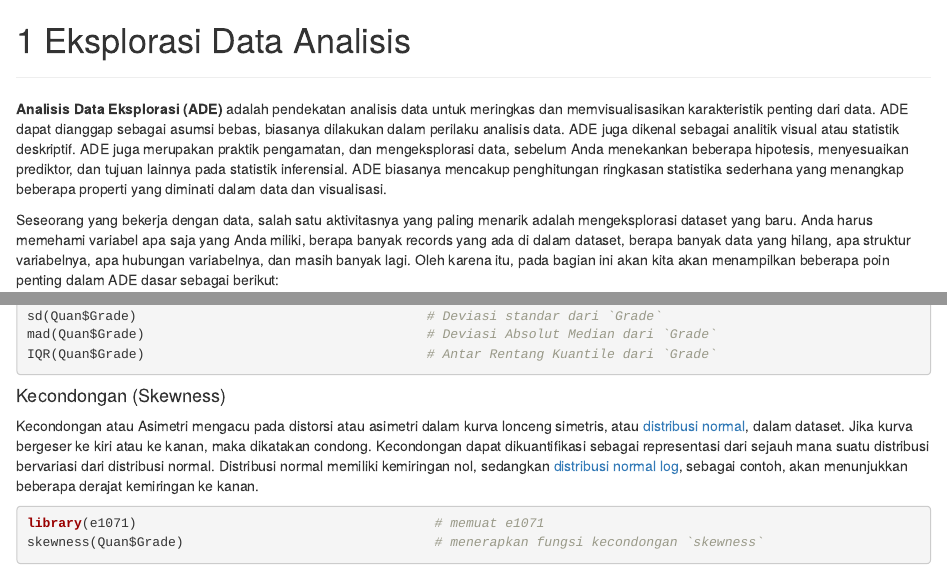
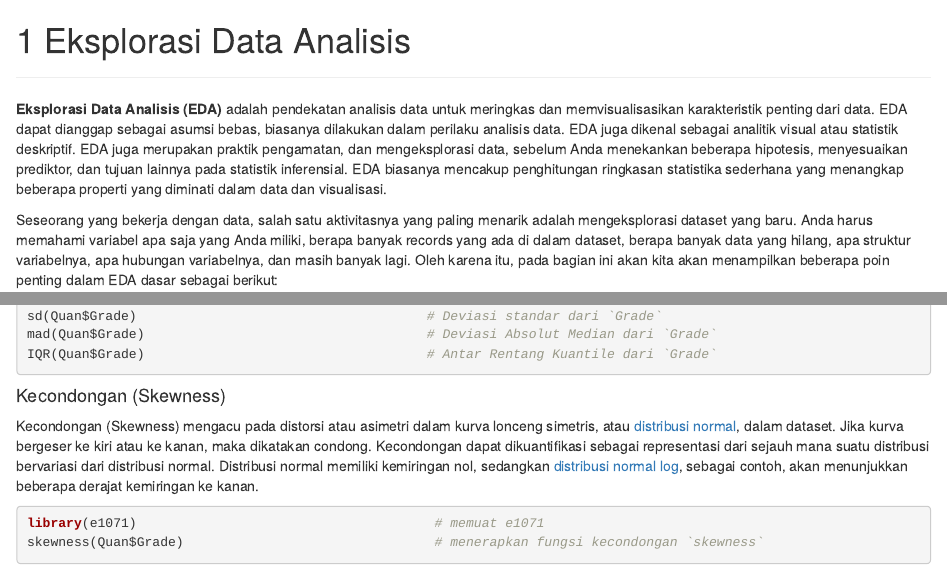
Before and after one commit to dsciencelabs/Data-Science-Untuk-Pemula, an R Markdown document (06-Eksplorasi-Data-Analisis.Rmd): the page in a window 1100 px wide, from its top, and a second part further down, joined at a grey line. Rendered offline with R 4.5, knitr and Pandoc, with nearby package versions; drawn as R Markdown's standard HTML page in place of the format the file asks for.

Commit message:
Mengubah ADE menjadi EDA

````diff
--- a/06-Eksplorasi-Data-Analisis.Rmd
+++ b/06-Eksplorasi-Data-Analisis.Rmd
@@ -1,9 +1,9 @@
 # Eksplorasi Data Analisis {#Eksplorasi-Data-Analisis}
 ***
 
-**Analisis Data Eksplorasi (ADE)** adalah pendekatan analisis data untuk meringkas dan memvisualisasikan karakteristik penting dari data. ADE dapat dianggap sebagai asumsi bebas, biasanya dilakukan dalam perilaku analisis data. ADE juga dikenal sebagai analitik visual atau statistik deskriptif. ADE juga merupakan praktik pengamatan, dan mengeksplorasi data, sebelum Anda menekankan beberapa hipotesis, menyesuaikan prediktor, dan tujuan lainnya pada statistik inferensial. ADE biasanya mencakup penghitungan ringkasan statistika sederhana yang menangkap beberapa properti yang diminati dalam data dan visualisasi.
+**Eksplorasi Data Analisis (EDA)** adalah pendekatan analisis data untuk meringkas dan memvisualisasikan karakteristik penting dari data. EDA dapat dianggap sebagai asumsi bebas, biasanya dilakukan dalam perilaku analisis data. EDA juga dikenal sebagai analitik visual atau statistik deskriptif. EDA juga merupakan praktik pengamatan, dan mengeksplorasi data, sebelum Anda menekankan beberapa hipotesis, menyesuaikan prediktor, dan tujuan lainnya pada statistik inferensial. EDA biasanya mencakup penghitungan ringkasan statistika sederhana yang menangkap beberapa properti yang diminati dalam data dan visualisasi.
 
-Seseorang yang bekerja dengan data, salah satu aktivitasnya yang paling menarik adalah mengeksplorasi dataset yang baru. Anda harus memehami variabel apa saja yang Anda miliki, berapa banyak records yang ada di dalam dataset, berapa banyak data yang hilang, apa struktur variabelnya, apa hubungan variabelnya, dan masih banyak lagi. Oleh karena itu, pada bagian ini akan kita akan menampilkan beberapa poin penting dalam ADE dasar sebagai berikut:
+Seseorang yang bekerja dengan data, salah satu aktivitasnya yang paling menarik adalah mengeksplorasi dataset yang baru. Anda harus memahami variabel apa saja yang Anda miliki, berapa banyak records yang ada di dalam dataset, berapa banyak data yang hilang, apa struktur variabelnya, apa hubungan variabelnya, dan masih banyak lagi. Oleh karena itu, pada bagian ini akan kita akan menampilkan beberapa poin penting dalam EDA dasar sebagai berikut:
 
 * Bagaimana mengeksplorasi: dengan statistik ringkasan, atau secara visual?
 * Berapa banyak variabel yang dianalisis secara bersamaan: univariat, bivariat, atau multivariat?
@@ -142,7 +142,7 @@ IQR(Quan$Grade)                                    # Antar Rentang Kuantile dari
 
 #### Kecondongan (Skewness) {-}
 
-Kecondongan atau Asimetri mengacu pada distorsi atau asimetri dalam kurva lonceng simetris, atau [distribusi normal](https://www.investopedia.com/terms/n/normaldistribution.asp), dalam dataset. Jika kurva bergeser ke kiri atau ke kanan, maka dikatakan condong. Kecondongan dapat dikuantifikasi sebagai representasi dari sejauh mana suatu distribusi bervariasi dari distribusi normal. Distribusi normal memiliki kemiringan nol, sedangkan [distribusi normal log](https://www.investopedia.com/articles/investing/102014/lognormal-and-normal-distribution.asp), sebagai contoh, akan menunjukkan beberapa derajat kemiringan ke kanan.
+Kecondongan (Skewness) mengacu pada distorsi atau asimetri dalam kurva lonceng simetris, atau [distribusi normal](https://www.investopedia.com/terms/n/normaldistribution.asp), dalam dataset. Jika kurva bergeser ke kiri atau ke kanan, maka dikatakan condong. Kecondongan dapat dikuantifikasi sebagai representasi dari sejauh mana suatu distribusi bervariasi dari distribusi normal. Distribusi normal memiliki kemiringan nol, sedangkan [distribusi normal log](https://www.investopedia.com/articles/investing/102014/lognormal-and-normal-distribution.asp), sebagai contoh, akan menunjukkan beberapa derajat kemiringan ke kanan.
 
 ```{r, echo=T, results='hide'}
 library(e1071)                                      # memuat e1071
````
Also changed, not shown: 06-Eksplorasi-Data-Analisis.Rmd (5 more changed lines).
